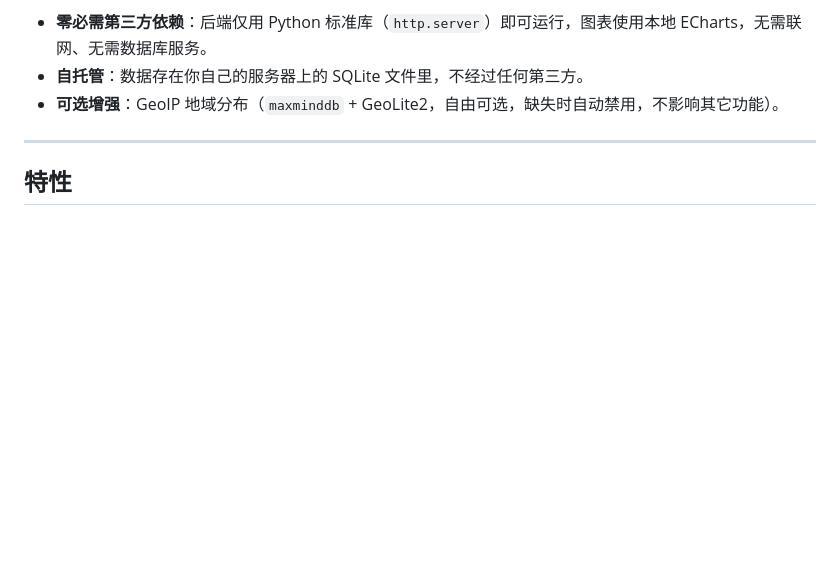
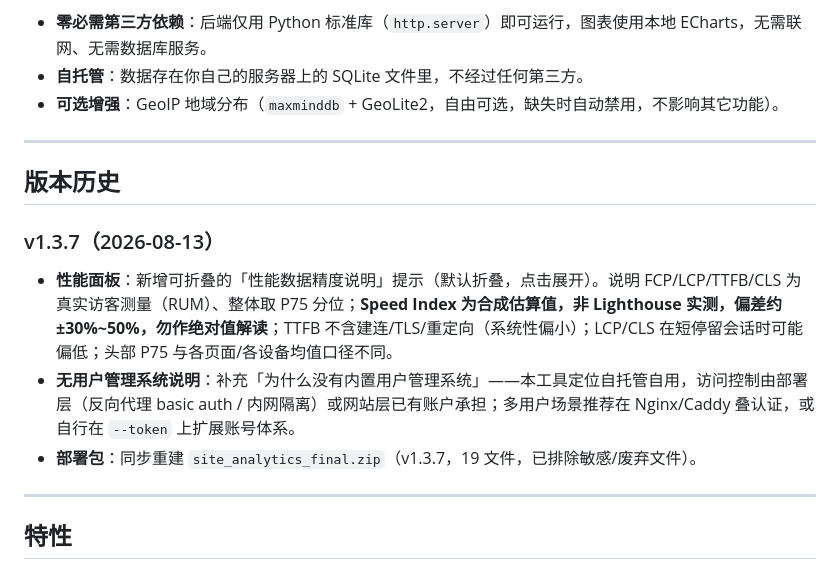
Before and after one commit to gg4midas/site_analytics, a Markdown page: README.md, the part around the change. Drawn GitHub-style; blank space fills up the shorter version.

Commit message:
docs: README 新增版本历史（v1.3.7 changelog）

```diff
--- a/README.md
+++ b/README.md
@@ -14,6 +14,15 @@
 - **零必需第三方依赖**：后端仅用 Python 标准库（`http.server`）即可运行，图表使用本地 ECharts，无需联网、无需数据库服务。
 - **自托管**：数据存在你自己的服务器上的 SQLite 文件里，不经过任何第三方。
 - **可选增强**：GeoIP 地域分布（`maxminddb` + GeoLite2，自由可选，缺失时自动禁用，不影响其它功能）。
+
+---
+
+## 版本历史
+
+### v1.3.7（2026-08-13）
+- **性能面板**：新增可折叠的「性能数据精度说明」提示（默认折叠，点击展开）。说明 FCP/LCP/TTFB/CLS 为真实访客测量（RUM）、整体取 P75 分位；**Speed Index 为合成估算值，非 Lighthouse 实测，偏差约 ±30%~50%，勿作绝对值解读**；TTFB 不含建连/TLS/重定向（系统性偏小）；LCP/CLS 在短停留会话时可能偏低；头部 P75 与各页面/各设备均值口径不同。
+- **无用户管理系统说明**：补充「为什么没有内置用户管理系统」——本工具定位自托管自用，访问控制由部署层（反向代理 basic auth / 内网隔离）或网站层已有账户承担；多用户场景推荐在 Nginx/Caddy 叠认证，或自行在 `--token` 上扩展账号体系。
+- **部署包**：同步重建 `site_analytics_final.zip`（v1.3.7，19 文件，已排除敏感/废弃文件）。
 
 ---
 
```
